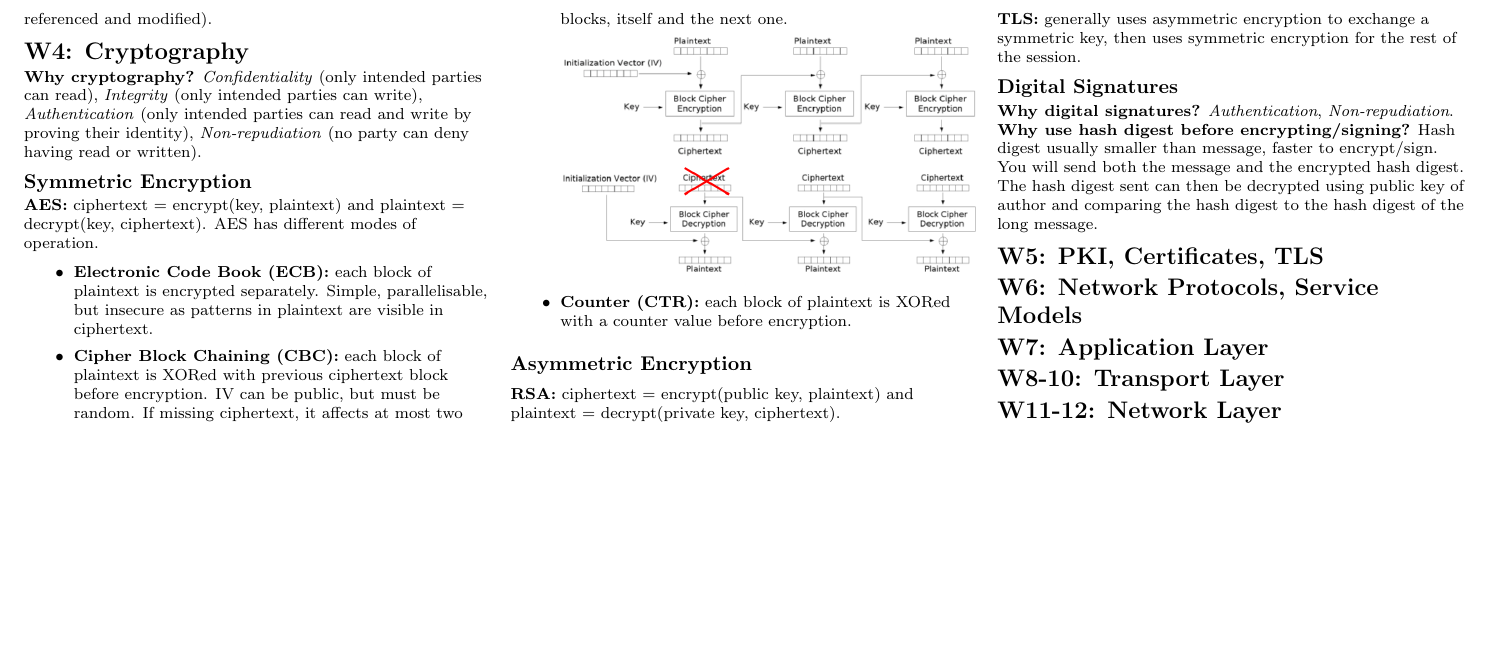
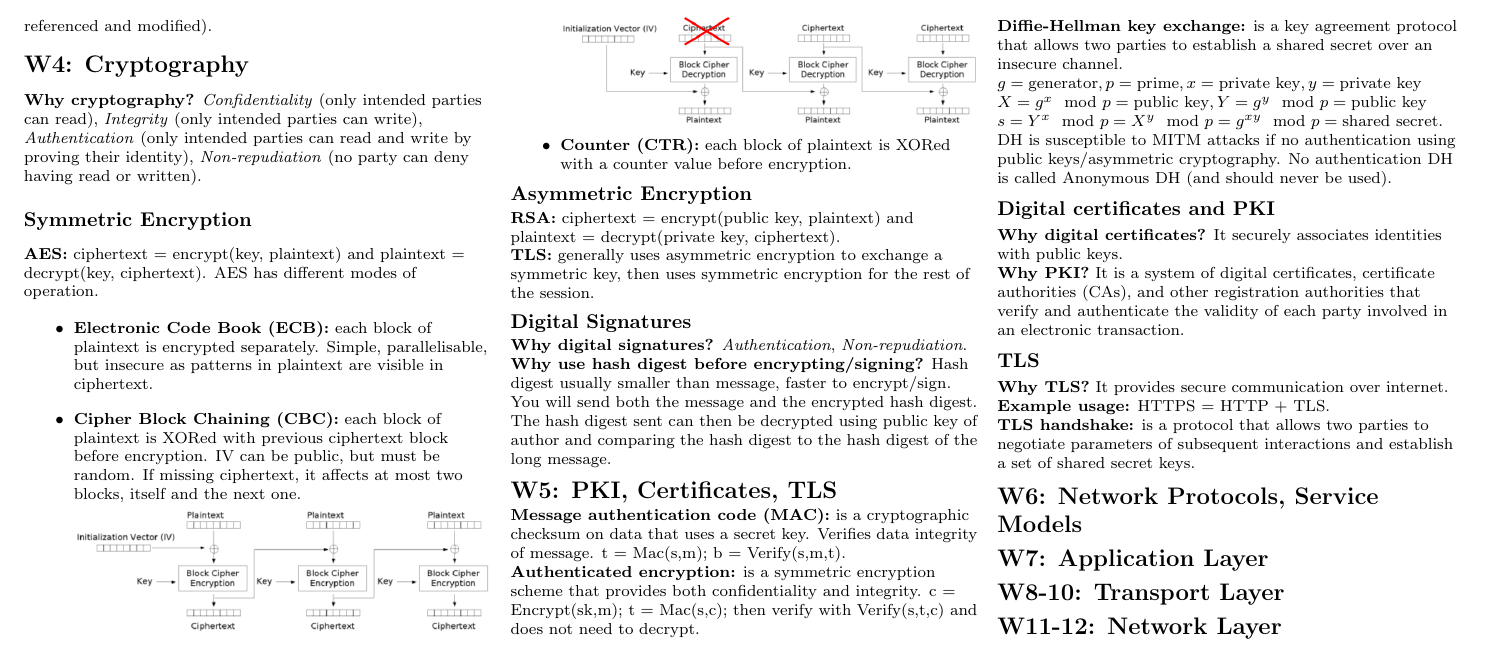
Before and after one commit to d4vidsha/compsys-cheat-sheet, a LaTeX document (src/main.tex, which reads src/content/w5.tex): part of page 2 of 2, cut at the place of the change, the shorter picture padded with empty space. Compiled offline with pdfLaTeX.

Commit message:
feat: complete w5

```diff
--- a/src/content/w5.tex
+++ b/src/content/w5.tex
@@ -1 +1,17 @@
 \section{W5: PKI, Certificates, TLS}
+\textbf{Message authentication code (MAC):} is a cryptographic checksum on data that uses a secret key. Verifies data integrity of message. t = Mac(s,m); b = Verify(s,m,t).\\
+\textbf{Authenticated encryption:} is a symmetric encryption scheme that provides both confidentiality and integrity. c = Encrypt(sk,m); t = Mac(s,c); then verify with Verify(s,t,c) and does not need to decrypt.\\
+\textbf{Diffie-Hellman key exchange:} is a key agreement protocol that allows two parties to establish a shared secret over an insecure channel.\\
+$g = \text{generator}, p = \text{prime}, x = \text{private key}, y = \text{private key}$\\
+$X = g^x \mod p = \text{public key}, Y = g^y \mod p = \text{public key}$\\
+$s = Y^x \mod p = X^y \mod p = g^{xy} \mod p = \text{shared secret}$.\\
+DH is susceptible to MITM attacks if no authentication using public keys/asymmetric cryptography. No authentication DH is called Anonymous DH (and should never be used).\\
+
+\subsection{Digital certificates and PKI}
+\textbf{Why digital certificates?} It securely associates identities with public keys.\\
+\textbf{Why PKI?} It is a system of digital certificates, certificate authorities (CAs), and other registration authorities that verify and authenticate the validity of each party involved in an electronic transaction.\\
+
+\subsection{TLS}
+\textbf{Why TLS?} It provides secure communication over internet.\\
+\textbf{Example usage:} HTTPS = HTTP + TLS.\\
+\textbf{TLS handshake:} is a protocol that allows two parties to negotiate parameters of subsequent interactions and establish a set of shared secret keys.\\
```
